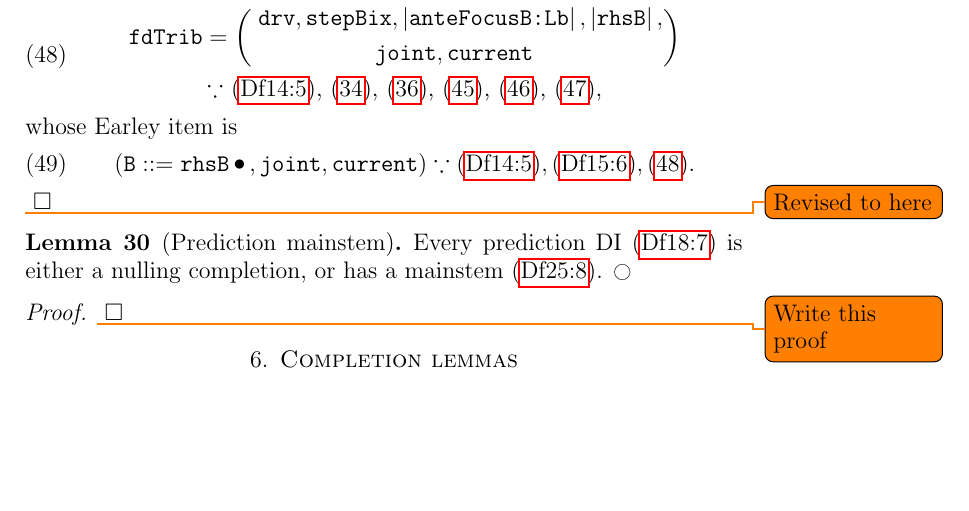
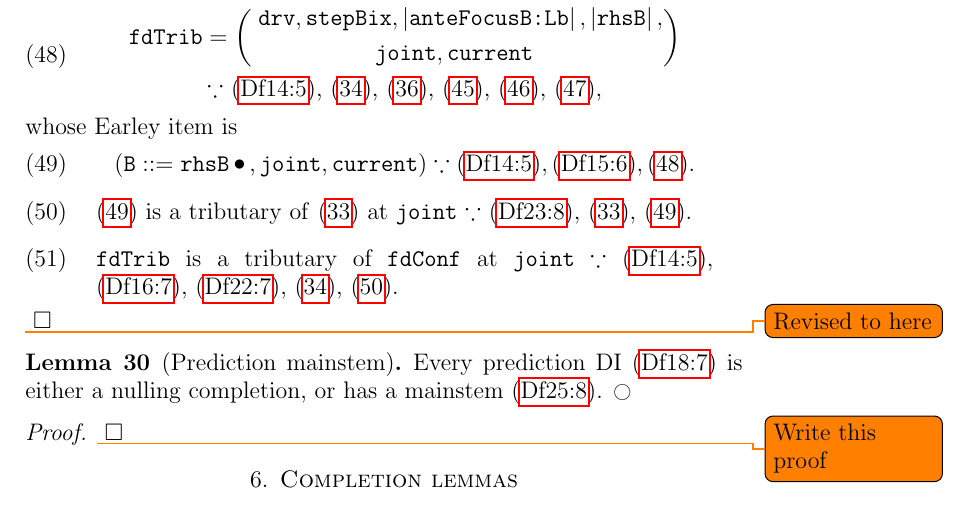
Before and after one commit to jeffreykegler/LostwaveEarley, a LaTeX paper (llgProof.d/llgProof.ltx): part of page 17 of 23, cut so that both start at the same text, the shorter picture padded with empty space. Compiled offline with pdfLaTeX.

Commit message:
Work on completeness proof

```diff
--- a/llgProof.d/llgProof.ltx
+++ b/llgProof.d/llgProof.ltx
@@ -1460,6 +1460,20 @@ whose Earley item is
         \label{eq:pr-red-tr-170}
         (\V{B} \de \V{rhsB} \mydot, \V{joint}, \V{current}) \\
                 \cuz \Dfref{fd}, \Dfref{earley-item-to-focus}, \eqref{eq:pr-red-tr-160}.
+\end{equation}
+\begin{equation}
+        \label{eq:pr-red-tr-180}
+        \myparbox{\eqref{eq:pr-red-tr-170} is a tributary of
+                \eqref{eq:pr-red-tr-005} at \V{joint} \cuz
+                \Dfref{reduction-trib}, \eqref{eq:pr-red-tr-005},
+                \eqref{eq:pr-red-tr-170}.}
+\end{equation}
+\begin{equation}
+        \label{eq:pr-red-tr-190}
+        \myparbox{\V{fdTrib} is a tributary of \V{fdConf}
+                at \V{joint} \cuz
+                \Dfref{fd}, \Dfref{ei-focus-concept}, \Dfref{focus-fd-concept},
+                \eqref{eq:pr-red-tr-010}, \eqref{eq:pr-red-tr-180}.}
 \end{equation}
 \todo{Revised to here}
 \myqed
```
